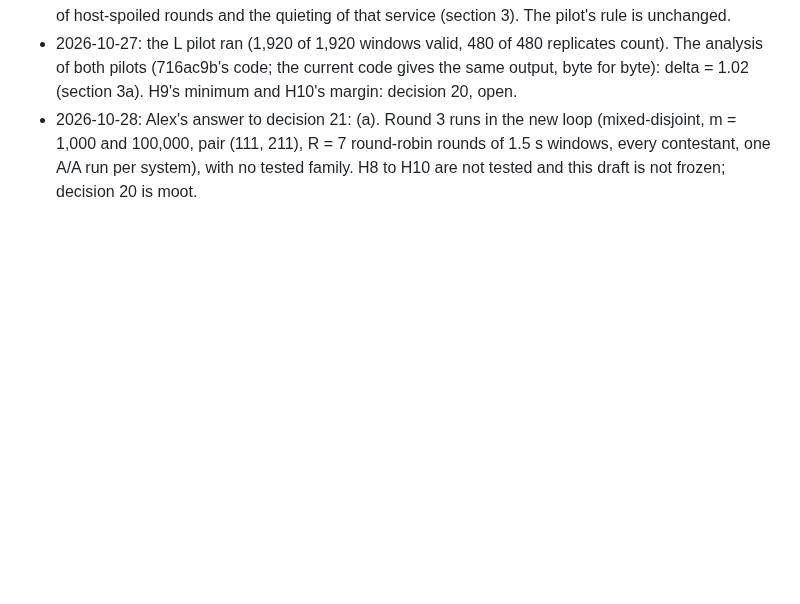
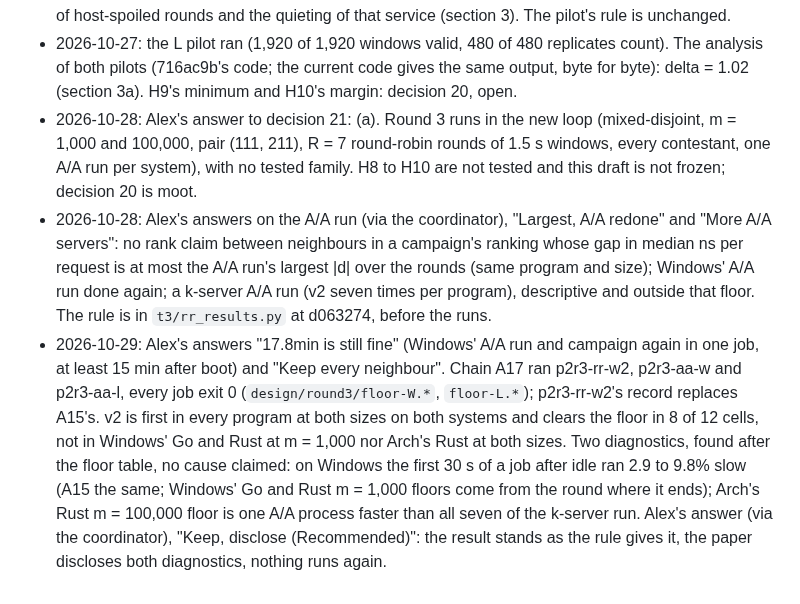
Before and after one commit to Alex-Tsvetanov/paper-typed-routing, a Markdown page: hypotheses-round3.md, the part around the change. Drawn GitHub-style; blank space fills up the shorter version.

```diff
--- a/hypotheses-round3.md
+++ b/hypotheses-round3.md
@@ -161,3 +161,16 @@ Alex answered the design questions on 2026-10-23 (`design/round3/decisions-for-a
 - 2026-10-28: Alex's answer to decision 21: (a). Round 3 runs in the new loop (mixed-disjoint, m = 1,000 and
   100,000, pair (111, 211), R = 7 round-robin rounds of 1.5 s windows, every contestant, one A/A run per
   system), with no tested family. H8 to H10 are not tested and this draft is not frozen; decision 20 is moot.
+- 2026-10-28: Alex's answers on the A/A run (via the coordinator), "Largest, A/A redone" and "More A/A servers": no
+  rank claim between neighbours in a campaign's ranking whose gap in median ns per request is at most the A/A run's
+  largest |d| over the rounds (same program and size); Windows' A/A run done again; a k-server A/A run (v2 seven times
+  per program), descriptive and outside that floor. The rule is in `t3/rr_results.py` at d063274, before the runs.
+- 2026-10-29: Alex's answers "17.8min is still fine" (Windows' A/A run and campaign again in one job, at least 15
+  min after boot) and "Keep every neighbour". Chain A17 ran p2r3-rr-w2, p2r3-aa-w and p2r3-aa-l, every job exit 0
+  (`design/round3/floor-W.*`, `floor-L.*`); p2r3-rr-w2's record replaces A15's. v2 is first in every program at both
+  sizes on both systems and clears the floor in 8 of 12 cells, not in Windows' Go and Rust at m = 1,000 nor Arch's
+  Rust at both sizes. Two diagnostics, found after the floor table, no cause claimed: on Windows the first 30 s of a
+  job after idle ran 2.9 to 9.8% slow (A15 the same; Windows' Go and Rust m = 1,000 floors come from the round where
+  it ends); Arch's Rust m = 100,000 floor is one A/A process faster than all seven of the k-server run. Alex's
+  answer (via the coordinator), "Keep, disclose (Recommended)": the result stands as the rule gives it, the paper
+  discloses both diagnostics, nothing runs again.
```
Also changed, not shown: STATE.md (+5 -5 lines).
